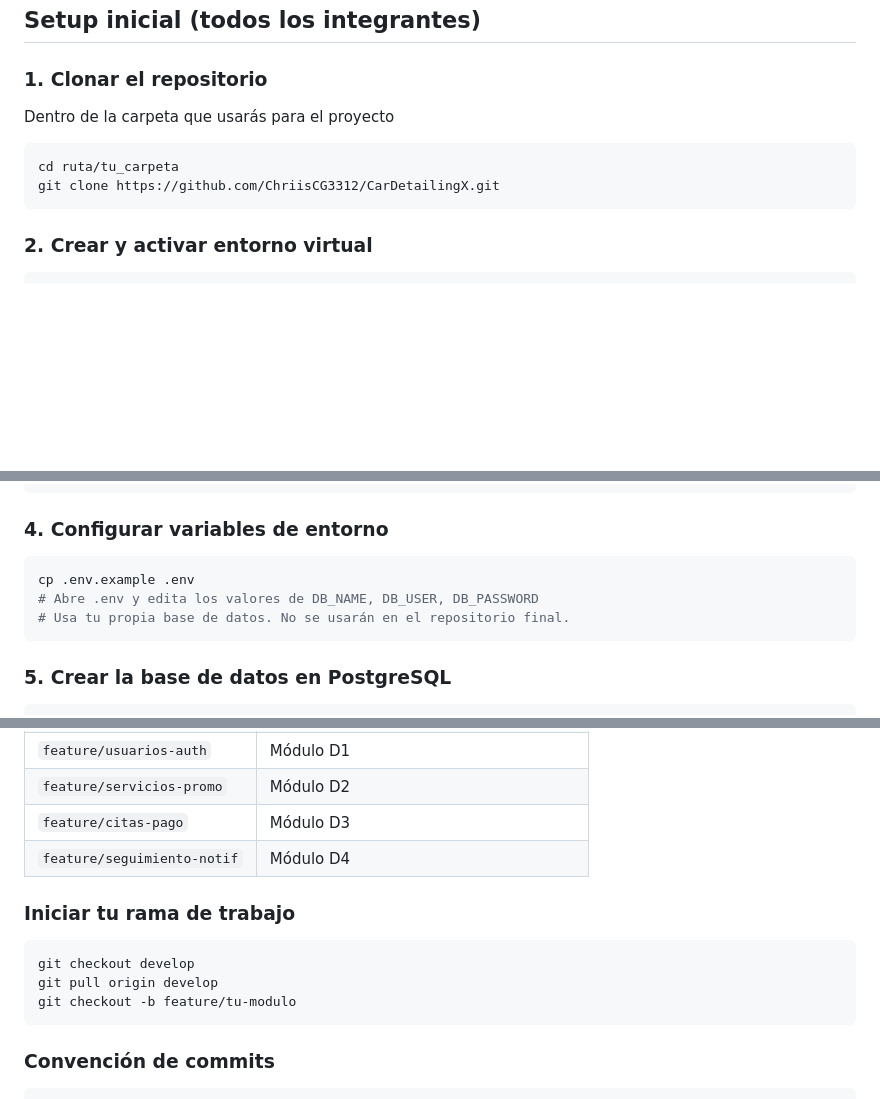
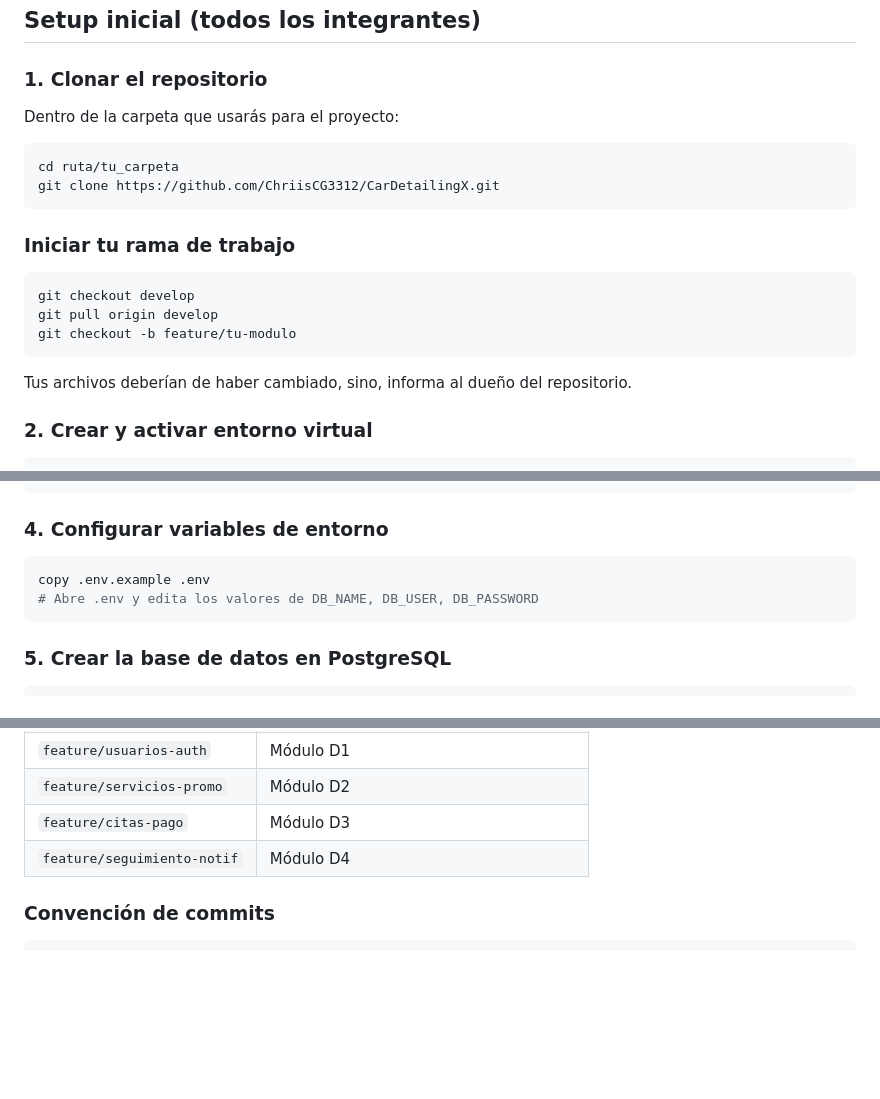
Before and after one commit to ChriisCG3312/CarDetailingX, a Markdown page: README.md, 3 parts joined by grey strips. Drawn GitHub-style; blank space fills up the shorter version.

Commit message:
Instrucciones generales para IA y README.md corregido

````diff
--- a/README.md
+++ b/README.md
@@ -29,12 +29,22 @@ detailing_project/
 
 ### 1. Clonar el repositorio
 
-Dentro de la carpeta que usarás para el proyecto
+Dentro de la carpeta que usarás para el proyecto:
 
 ```bash
 cd ruta/tu_carpeta
 git clone https://github.com/ChriisCG3312/CarDetailingX.git
 ```
+
+### Iniciar tu rama de trabajo
+
+```bash
+git checkout develop
+git pull origin develop
+git checkout -b feature/tu-modulo
+```
+
+Tus archivos deberían de haber cambiado, sino, informa al dueño del repositorio.
 
 ### 2. Crear y activar entorno virtual
 
@@ -53,9 +63,8 @@ pip install -r requirements.txt
 ### 4. Configurar variables de entorno
 
 ```bash
-cp .env.example .env
+copy .env.example .env
 # Abre .env y edita los valores de DB_NAME, DB_USER, DB_PASSWORD
-# Usa tu propia base de datos. No se usarán en el repositorio final.
 ```
 
 ### 5. Crear la base de datos en PostgreSQL
@@ -97,14 +106,6 @@ Accede en: http://127.0.0.1:8000/
 | `feature/servicios-promo` | Módulo D2 |
 | `feature/citas-pago` | Módulo D3 |
 | `feature/seguimiento-notif` | Módulo D4 |
-
-### Iniciar tu rama de trabajo
-
-```bash
-git checkout develop
-git pull origin develop
-git checkout -b feature/tu-modulo
-```
 
 ### Convención de commits
 
````
Also changed, not shown: Agente.md (added, +72 -0 lines).
